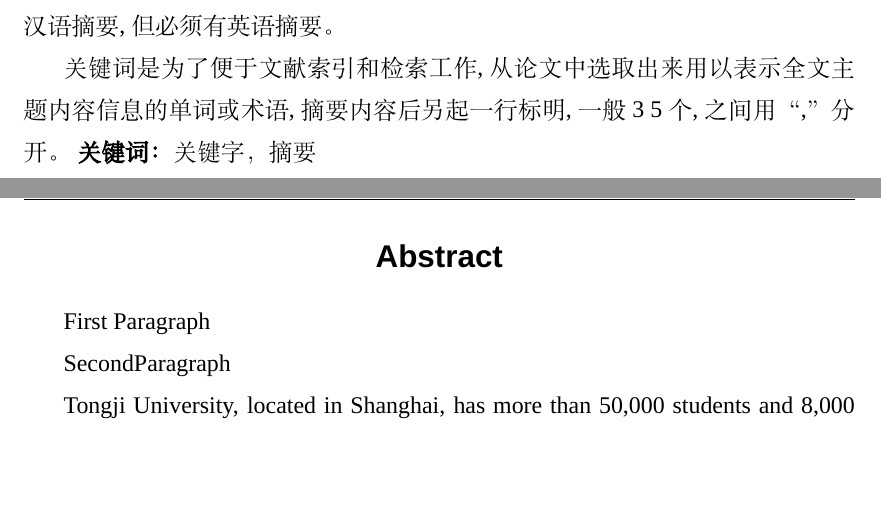
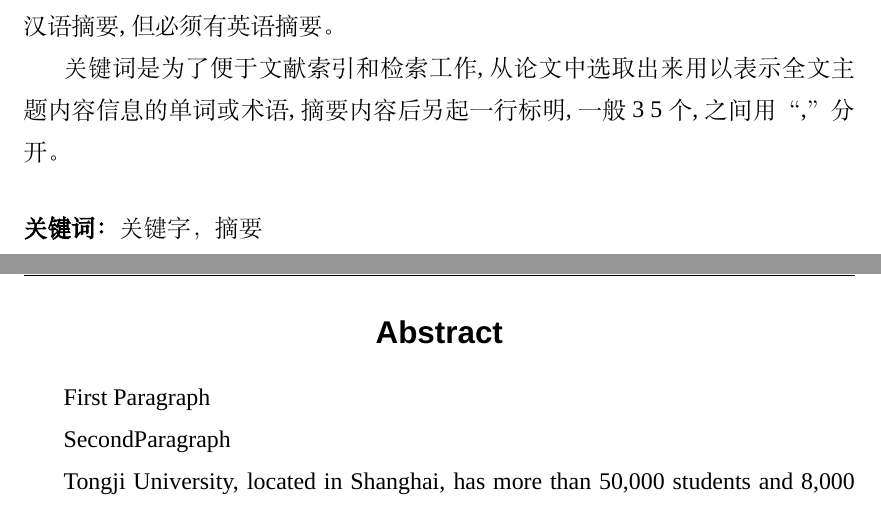
Before and after one commit to doris-nightmare/tju_master_thesis_template, a LaTeX problem sheet (example.tex): two parts of pages 6 and 7 of 18, joined at a grey line, cut so that both start at the same text, the shorter picture padded with empty space. Compiled offline with XeLaTeX; a missing font is replaced by an installed copy or a similar font.

Commit message:
pay attention to the gap between abstract body and keyword

```diff
--- a/example.tex
+++ b/example.tex
@@ -38,13 +38,15 @@
 	\frontmatter % begining of abstracts, toc ...
 
 \begin{cabstract}
-	\input{contents/cabstract.tex}
+	\input{contents/cabstract.tex} %注意空段
+
 	\makeckeyword{关键字， 摘要}
 
 \end{cabstract}
 
 \begin{eabstract}
 	\input{contents/eabstract.tex}
+
 	\makeekeyword{English Keyword 1, 2, 3}
 
 \end{eabstract}
```
Also changed, not shown: example.pdf.
